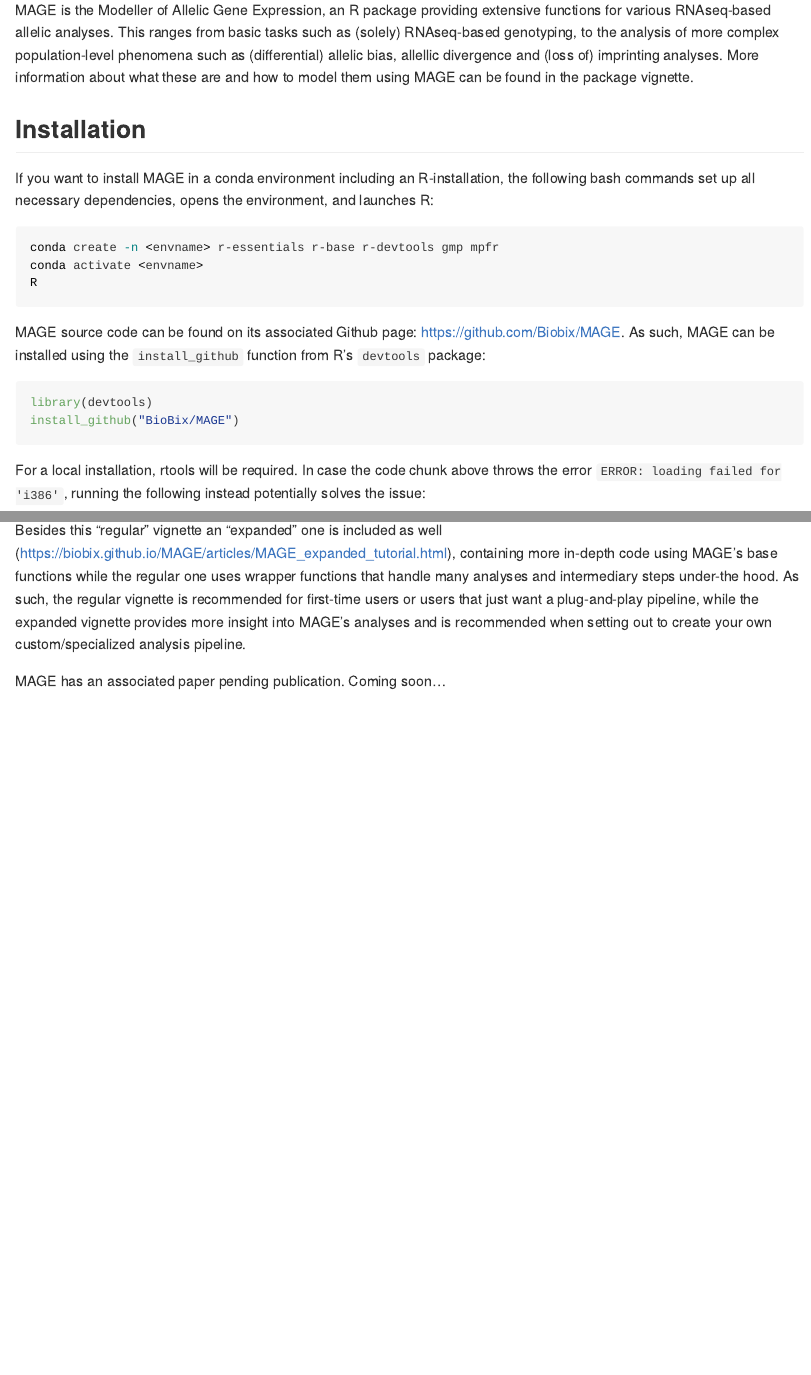
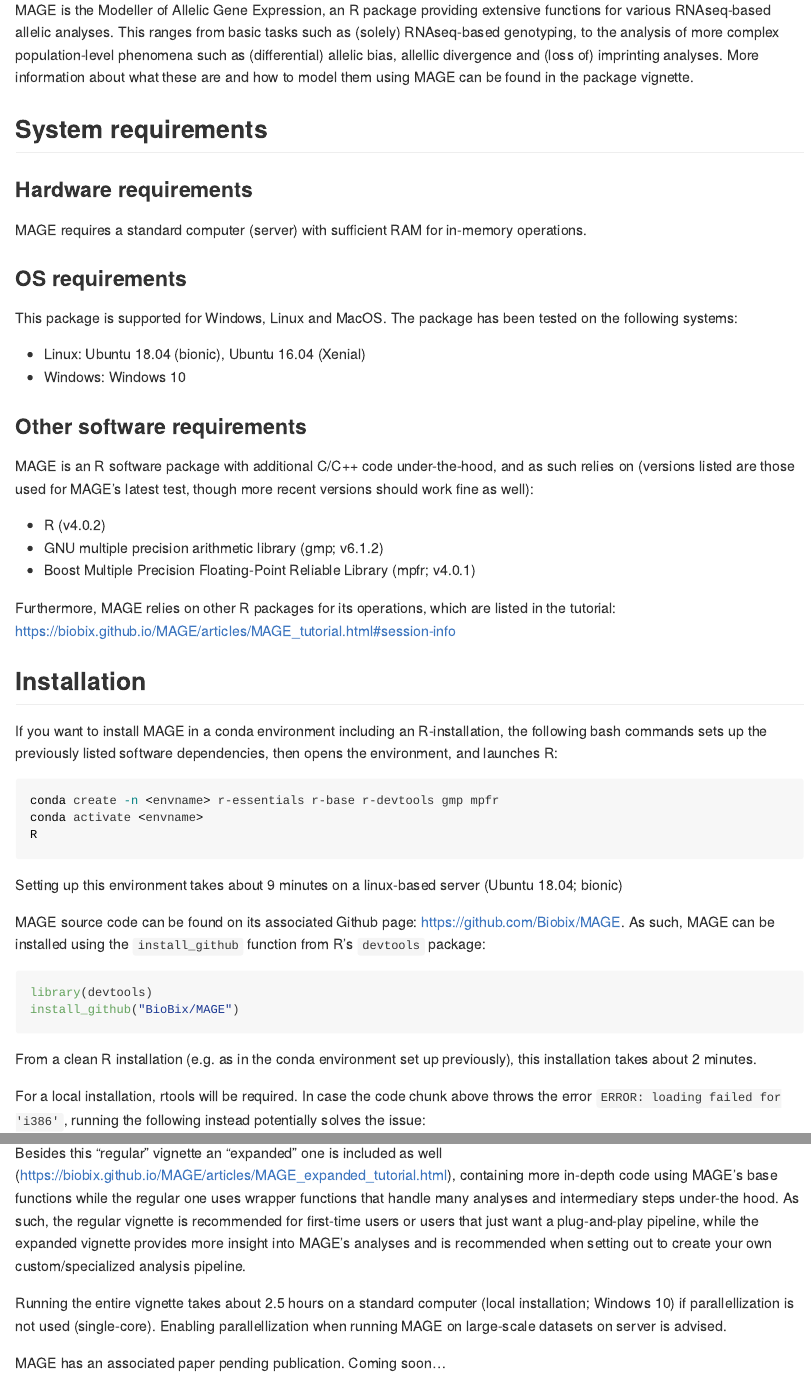
Before and after one commit to Biobix/maelstRom, an R Markdown document (README.Rmd): the page in a window 1100 px wide, from 150 px down, and a second part further down, joined at a grey line. The pictures show the output file README.md that the author committed with the source, drawn offline in the style of GitHub.

Commit message:
README update
Updated README with software/hardware requirements, runtimes, etc.

````diff
--- a/README.Rmd
+++ b/README.Rmd
@@ -24,9 +24,32 @@
 
 MAGE is the Modeller of Allelic Gene Expression, an R package providing extensive functions for various RNAseq-based allelic analyses. This ranges from basic tasks such as (solely) RNAseq-based genotyping, to the analysis of more complex population-level phenomena such as (differential) allelic bias, allellic divergence and (loss of) imprinting analyses. More information about what these are and how to model them using MAGE can be found in the package vignette.
 
+## System requirements
+
+### Hardware requirements
+
+MAGE requires a standard computer (server) with sufficient RAM for in-memory operations.
+
+### OS requirements
+
+This package is supported for Windows, Linux and MacOS. The package has been tested on the following systems:
+
+* Linux: Ubuntu 18.04 (bionic), Ubuntu 16.04 (Xenial)
+* Windows: Windows 10
+
+### Other software requirements
+
+MAGE is an R software package with additional C/C++ code under-the-hood, and as such relies on (versions listed are those used for MAGE's latest test, though more recent versions should work fine as well):
+
+* R (v4.0.2)
+* GNU multiple precision arithmetic library (gmp; v6.1.2)
+* Boost Multiple Precision Floating-Point Reliable Library (mpfr; v4.0.1)
+
+Furthermore, MAGE relies on other R packages for its operations, which are listed in the tutorial: https://biobix.github.io/MAGE/articles/MAGE_tutorial.html#session-info
+
 ## Installation
 
-If you want to install MAGE in a conda environment including an R-installation, the following bash commands set up all necessary dependencies, opens the environment, and launches R:
+If you want to install MAGE in a conda environment including an R-installation, the following bash commands sets up the previously listed software dependencies, then opens the environment, and launches R:
 
 ```{r, engine = 'bash', eval = FALSE}
 conda create -n <envname> r-essentials r-base r-devtools gmp mpfr
@@ -34,12 +57,16 @@
 R
 ```
 
+Setting up this environment takes about 9 minutes on a linux-based server (Ubuntu 18.04; bionic)
+
 MAGE source code can be found on its associated Github page: https://github.com/Biobix/MAGE. As such, MAGE can be installed using the `install_github` function from R's `devtools` package:
 
 ```{r, warning=FALSE, message=FALSE, eval = FALSE}
 library(devtools)
 install_github("BioBix/MAGE")
 ```
+
+From a clean R installation (e.g. as in the conda environment set up previously), this installation takes about 2 minutes.
 
 For a local installation, rtools will be required. In case the code chunk above throws the error `ERROR: loading failed for 'i386'`, running the following instead potentially solves the issue:
 
@@ -54,6 +81,8 @@
 
 Besides this "regular" vignette an "expanded" one is included as well (https://biobix.github.io/MAGE/articles/MAGE_expanded_tutorial.html), containing more in-depth code using MAGE's base functions while the regular one uses wrapper functions that handle many analyses and intermediary steps under-the hood. As such, the regular vignette is recommended for first-time users or users that just want a plug-and-play pipeline, while the expanded vignette provides more insight into MAGE's analyses and is recommended when setting out to create your own custom/specialized analysis pipeline.
 
+Running the entire vignette takes about 2.5 hours on a standard computer (local installation; Windows 10) if parallellization is not used (single-core). Enabling parallellization when running MAGE on large-scale datasets on server is advised.
+
 MAGE has an associated paper pending publication. Coming soon...
 
 ## Contact
````
Also changed, not shown: README.md, docs/pkgdown.yml, 4 other files.
